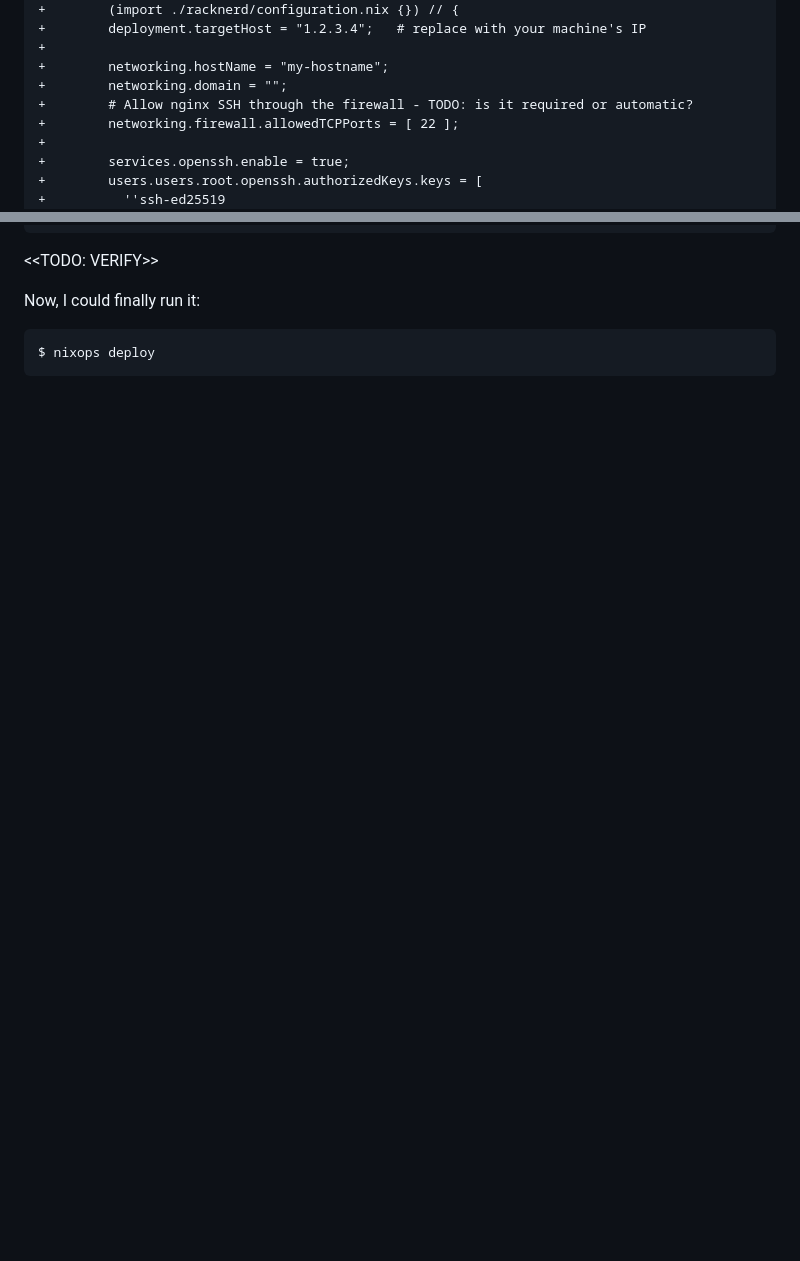
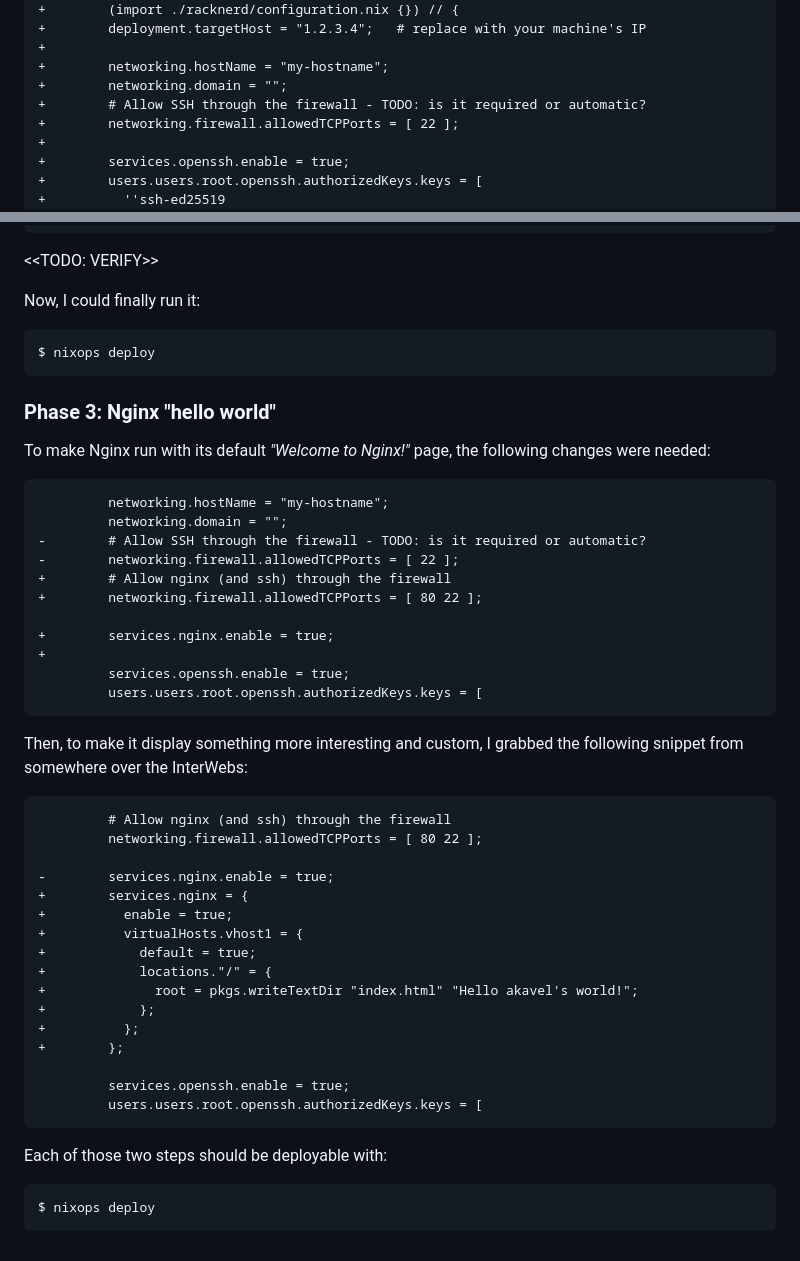
Before and after one commit to akavel/garden, a Markdown page: _drafts/20230830-@nixops-first-steps-with-@flakes.md, 2 parts joined by grey strips. GitHub-like rendering; blank space fills up the shorter version.

Commit message:
_drafts/nixops-first-steps-with-flakes: phase 3 - nginx

````diff
--- a/_drafts/20230830-@nixops-first-steps-with-@flakes.md
+++ b/_drafts/20230830-@nixops-first-steps-with-@flakes.md
@@ -209,7 +209,7 @@ as the `//` merge operator of Nix shows up to be **non-recursive**
 +
 +        networking.hostName = "my-hostname";
 +        networking.domain = "";
-+        # Allow nginx SSH through the firewall - TODO: is it required or automatic?
++        # Allow SSH through the firewall - TODO: is it required or automatic?
 +        networking.firewall.allowedTCPPorts = [ 22 ];
 +
 +        services.openssh.enable = true;
@@ -226,3 +226,48 @@ as the `//` merge operator of Nix shows up to be **non-recursive**
 Now, I could finally run it:
 
     $ nixops deploy
+
+
+### Phase 3: Nginx "hello world"
+
+To make Nginx run with its default *"Welcome to Nginx!"* page, the following changes were needed:
+
+```diff
+         networking.hostName = "my-hostname";
+         networking.domain = "";
+-        # Allow SSH through the firewall - TODO: is it required or automatic?
+-        networking.firewall.allowedTCPPorts = [ 22 ];
++        # Allow nginx (and ssh) through the firewall
++        networking.firewall.allowedTCPPorts = [ 80 22 ];
+
++        services.nginx.enable = true;
++
+         services.openssh.enable = true;
+         users.users.root.openssh.authorizedKeys.keys = [
+```
+
+Then, to make it display something more interesting and custom,
+I grabbed the following snippet from somewhere over the InterWebs:
+
+```diff
+         # Allow nginx (and ssh) through the firewall
+         networking.firewall.allowedTCPPorts = [ 80 22 ];
+
+-        services.nginx.enable = true;
++        services.nginx = {
++          enable = true;
++          virtualHosts.vhost1 = {
++            default = true;
++            locations."/" = {
++              root = pkgs.writeTextDir "index.html" "Hello akavel's world!";
++            };
++          };
++        };
+
+         services.openssh.enable = true;
+         users.users.root.openssh.authorizedKeys.keys = [
+```
+
+Each of those two steps should be deployable with:
+
+    $ nixops deploy
````
